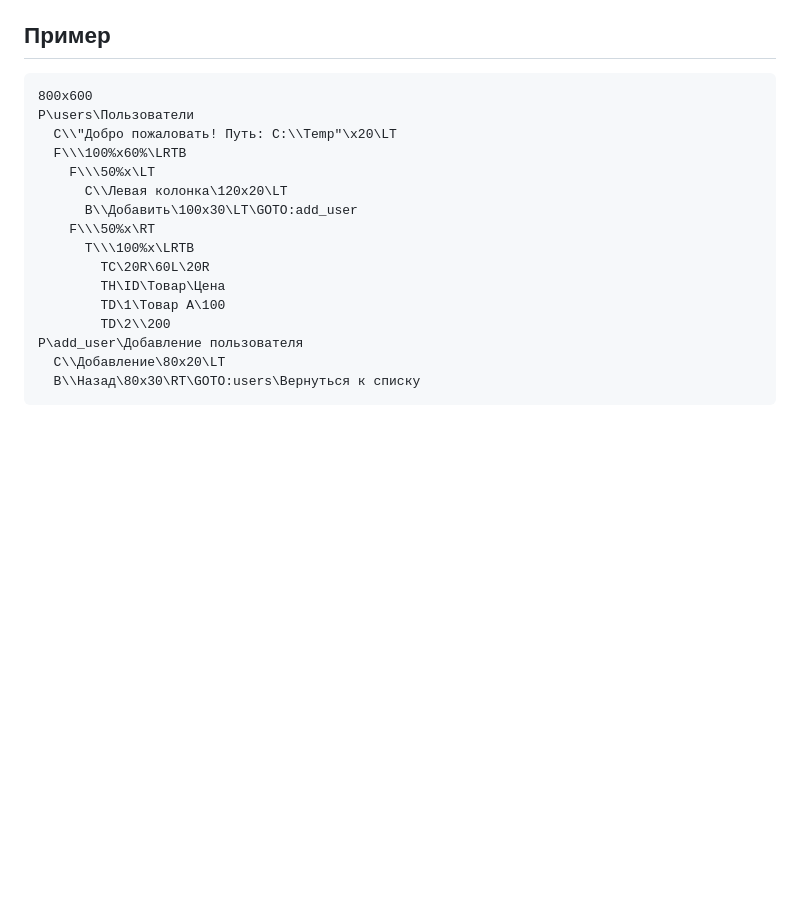
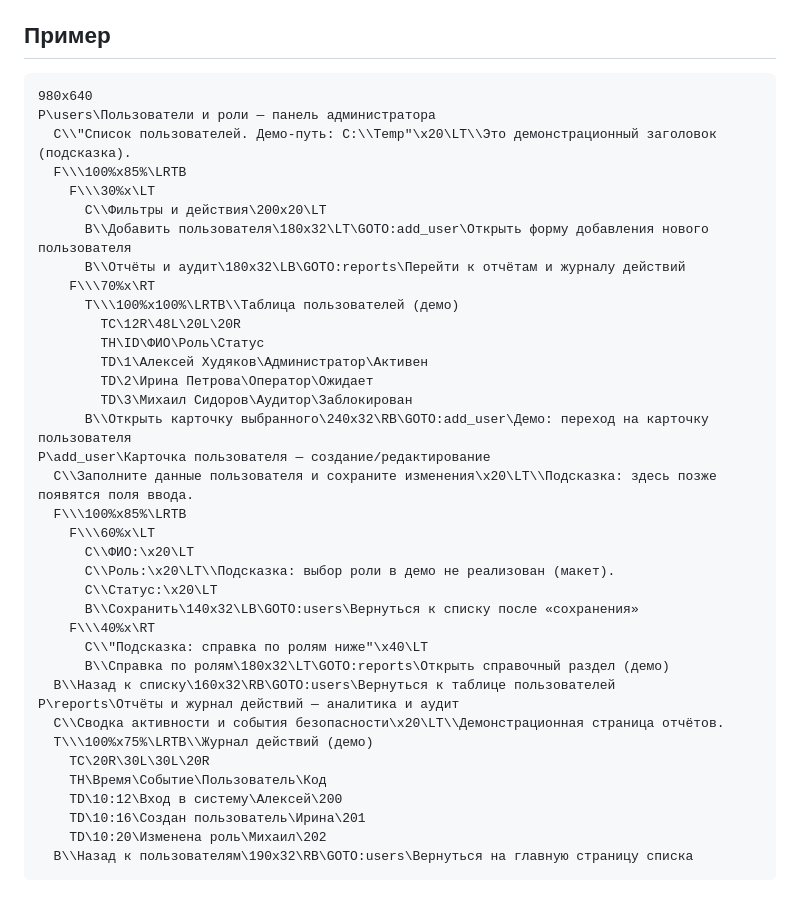
Before and after one commit to KhudyakovAlex/UXL, a Markdown page: UXL.md, the part around the change. Drawn GitHub-style; blank space fills up the shorter version.

Commit message:
Improve UXL example: 3 pages, richer captions

````diff
--- a/UXL.md
+++ b/UXL.md
@@ -213,20 +213,41 @@ P\ID\CAPTION
 ## Пример
 
 ```UXL
-800x600
-P\users\Пользователи
-  C\\"Добро пожаловать! Путь: C:\\Temp"\x20\LT
-  F\\\100%x60%\LRTB
-    F\\\50%x\LT
-      C\\Левая колонка\120x20\LT
-      B\\Добавить\100x30\LT\GOTO:add_user
-    F\\\50%x\RT
-      T\\\100%x\LRTB
-        TC\20R\60L\20R
-        TH\ID\Товар\Цена
-        TD\1\Товар А\100
-        TD\2\\200
-P\add_user\Добавление пользователя
-  C\\Добавление\80x20\LT
-  B\\Назад\80x30\RT\GOTO:users\Вернуться к списку
+980x640
+P\users\Пользователи и роли — панель администратора
+  C\\"Список пользователей. Демо-путь: C:\\Temp"\x20\LT\\Это демонстрационный заголовок (подсказка).
+  F\\\100%x85%\LRTB
+    F\\\30%x\LT
+      C\\Фильтры и действия\200x20\LT
+      B\\Добавить пользователя\180x32\LT\GOTO:add_user\Открыть форму добавления нового пользователя
+      B\\Отчёты и аудит\180x32\LB\GOTO:reports\Перейти к отчётам и журналу действий
+    F\\\70%x\RT
+      T\\\100%x100%\LRTB\\Таблица пользователей (демо)
+        TC\12R\48L\20L\20R
+        TH\ID\ФИО\Роль\Статус
+        TD\1\Алексей Худяков\Администратор\Активен
+        TD\2\Ирина Петрова\Оператор\Ожидает
+        TD\3\Михаил Сидоров\Аудитор\Заблокирован
+      B\\Открыть карточку выбранного\240x32\RB\GOTO:add_user\Демо: переход на карточку пользователя
+P\add_user\Карточка пользователя — создание/редактирование
+  C\\Заполните данные пользователя и сохраните изменения\x20\LT\\Подсказка: здесь позже появятся поля ввода.
+  F\\\100%x85%\LRTB
+    F\\\60%x\LT
+      C\\ФИО:\x20\LT
+      C\\Роль:\x20\LT\\Подсказка: выбор роли в демо не реализован (макет).
+      C\\Статус:\x20\LT
+      B\\Сохранить\140x32\LB\GOTO:users\Вернуться к списку после «сохранения»
+    F\\\40%x\RT
+      C\\"Подсказка: справка по ролям ниже"\x40\LT
+      B\\Справка по ролям\180x32\LT\GOTO:reports\Открыть справочный раздел (демо)
+  B\\Назад к списку\160x32\RB\GOTO:users\Вернуться к таблице пользователей
+P\reports\Отчёты и журнал действий — аналитика и аудит
+  C\\Сводка активности и события безопасности\x20\LT\\Демонстрационная страница отчётов.
+  T\\\100%x75%\LRTB\\Журнал действий (демо)
+    TC\20R\30L\30L\20R
+    TH\Время\Событие\Пользователь\Код
+    TD\10:12\Вход в систему\Алексей\200
+    TD\10:16\Создан пользователь\Ирина\201
+    TD\10:20\Изменена роль\Михаил\202
+  B\\Назад к пользователям\190x32\RB\GOTO:users\Вернуться на главную страницу списка
 ```
````
